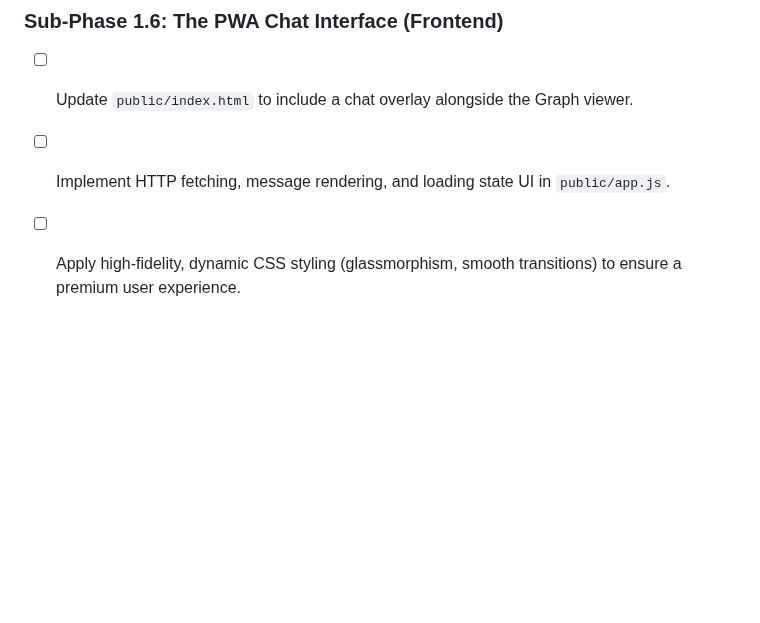
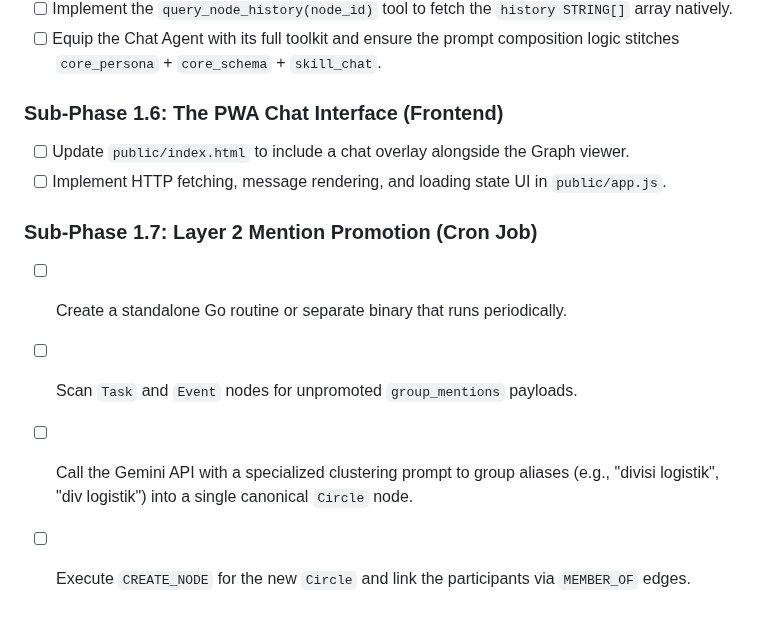
Before and after one commit to gimigkk/Alfred-Memory, a Markdown page: Phase_1_Plan.md, the part around the change. Drawn GitHub-style; blank space fills up the shorter version.

Commit message:
docs: append Sub-Phase 1.7 to execution roadmap

```diff
--- a/Phase_1_Plan.md
+++ b/Phase_1_Plan.md
@@ -138,4 +138,9 @@ To maintain quality across this massive architectural shift, Phase 1 execution i
 ### Sub-Phase 1.6: The PWA Chat Interface (Frontend)
 - [ ] Update `public/index.html` to include a chat overlay alongside the Graph viewer.
 - [ ] Implement HTTP fetching, message rendering, and loading state UI in `public/app.js`.
-- [ ] Apply high-fidelity, dynamic CSS styling (glassmorphism, smooth transitions) to ensure a premium user experience.
+
+### Sub-Phase 1.7: Layer 2 Mention Promotion (Cron Job)
+- [ ] Create a standalone Go routine or separate binary that runs periodically.
+- [ ] Scan `Task` and `Event` nodes for unpromoted `group_mentions` payloads.
+- [ ] Call the Gemini API with a specialized clustering prompt to group aliases (e.g., "divisi logistik", "div logistik") into a single canonical `Circle` node.
+- [ ] Execute `CREATE_NODE` for the new `Circle` and link the participants via `MEMBER_OF` edges.
```
